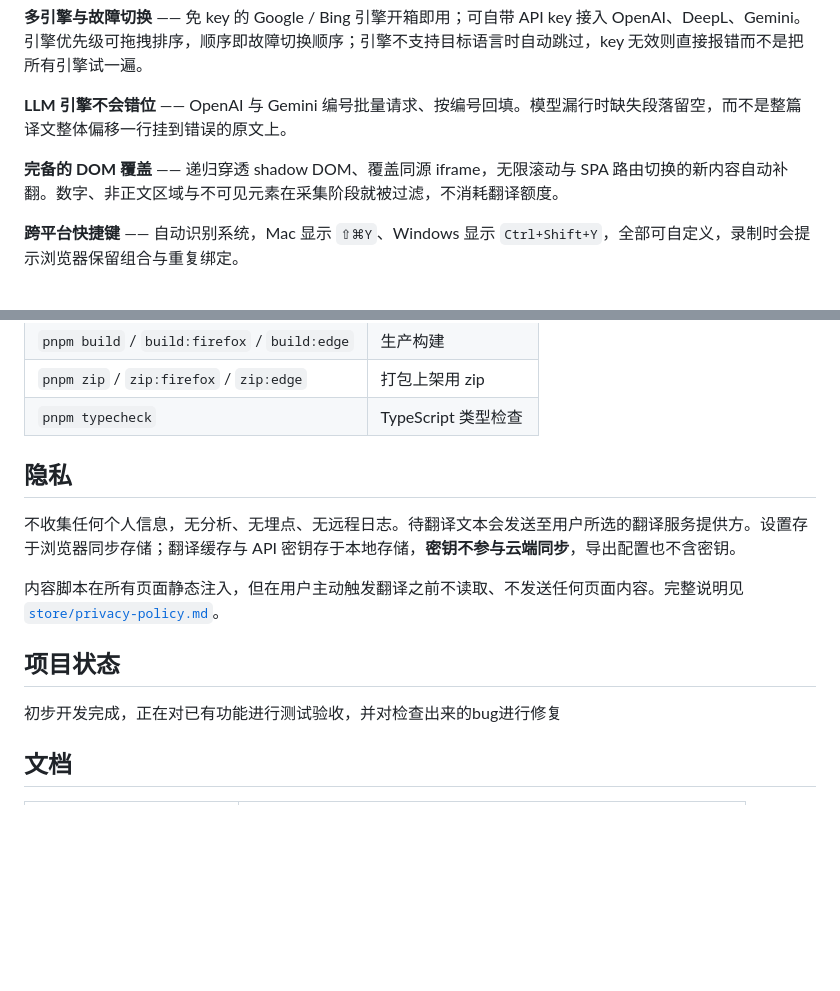
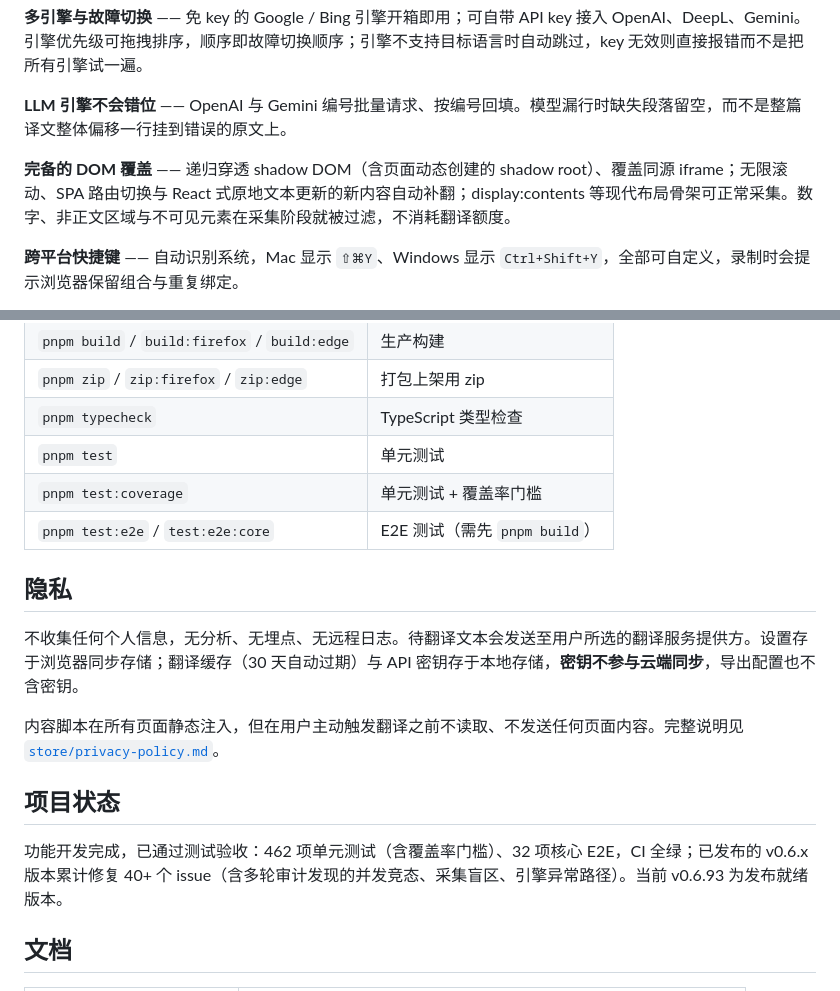
Before and after one commit to Teeeeeeeerry/Parallel-Translation, a Markdown page: README.md, 2 parts joined by grey strips. GitHub-like rendering; blank space fills up the shorter version.

Commit message:
docs(readme): 更新项目状态与能力描述 —— 发布就绪
问题：README 项目状态停留在测试验收阶段，能力描述缺 #179/#175 新特性。解决：同步状态与能力描述，补测试命令与缓存 TTL。

```diff
--- a/README.md
+++ b/README.md
@@ -16,7 +16,7 @@ Chrome / Edge / Firefox，Manifest V3，当前 v0.6.93。
 
 **LLM 引擎不会错位** —— OpenAI 与 Gemini 编号批量请求、按编号回填。模型漏行时缺失段落留空，而不是整篇译文整体偏移一行挂到错误的原文上。
 
-**完备的 DOM 覆盖** —— 递归穿透 shadow DOM、覆盖同源 iframe，无限滚动与 SPA 路由切换的新内容自动补翻。数字、非正文区域与不可见元素在采集阶段就被过滤，不消耗翻译额度。
+**完备的 DOM 覆盖** —— 递归穿透 shadow DOM（含页面动态创建的 shadow root）、覆盖同源 iframe；无限滚动、SPA 路由切换与 React 式原地文本更新的新内容自动补翻；display:contents 等现代布局骨架可正常采集。数字、非正文区域与不可见元素在采集阶段就被过滤，不消耗翻译额度。
 
 **跨平台快捷键** —— 自动识别系统，Mac 显示 `⇧⌘Y`、Windows 显示 `Ctrl+Shift+Y`，全部可自定义，录制时会提示浏览器保留组合与重复绑定。
 
@@ -48,16 +48,19 @@ pnpm dev
 | `pnpm build` / `build:firefox` / `build:edge` | 生产构建 |
 | `pnpm zip` / `zip:firefox` / `zip:edge` | 打包上架用 zip |
 | `pnpm typecheck` | TypeScript 类型检查 |
+| `pnpm test` | 单元测试 |
+| `pnpm test:coverage` | 单元测试 + 覆盖率门槛 |
+| `pnpm test:e2e` / `test:e2e:core` | E2E 测试（需先 `pnpm build`） |
 
 ## 隐私
 
-不收集任何个人信息，无分析、无埋点、无远程日志。待翻译文本会发送至用户所选的翻译服务提供方。设置存于浏览器同步存储；翻译缓存与 API 密钥存于本地存储，**密钥不参与云端同步**，导出配置也不含密钥。
+不收集任何个人信息，无分析、无埋点、无远程日志。待翻译文本会发送至用户所选的翻译服务提供方。设置存于浏览器同步存储；翻译缓存（30 天自动过期）与 API 密钥存于本地存储，**密钥不参与云端同步**，导出配置也不含密钥。
 
 内容脚本在所有页面静态注入，但在用户主动触发翻译之前不读取、不发送任何页面内容。完整说明见 [`store/privacy-policy.md`](store/privacy-policy.md)。
 
 ## 项目状态
 
-初步开发完成，正在对已有功能进行测试验收，并对检查出来的bug进行修复
+功能开发完成，已通过测试验收：462 项单元测试（含覆盖率门槛）、32 项核心 E2E，CI 全绿；已发布的 v0.6.x 版本累计修复 40+ 个 issue（含多轮审计发现的并发竞态、采集盲区、引擎异常路径）。当前 v0.6.93 为发布就绪版本。
 
 ## 文档
 
```
